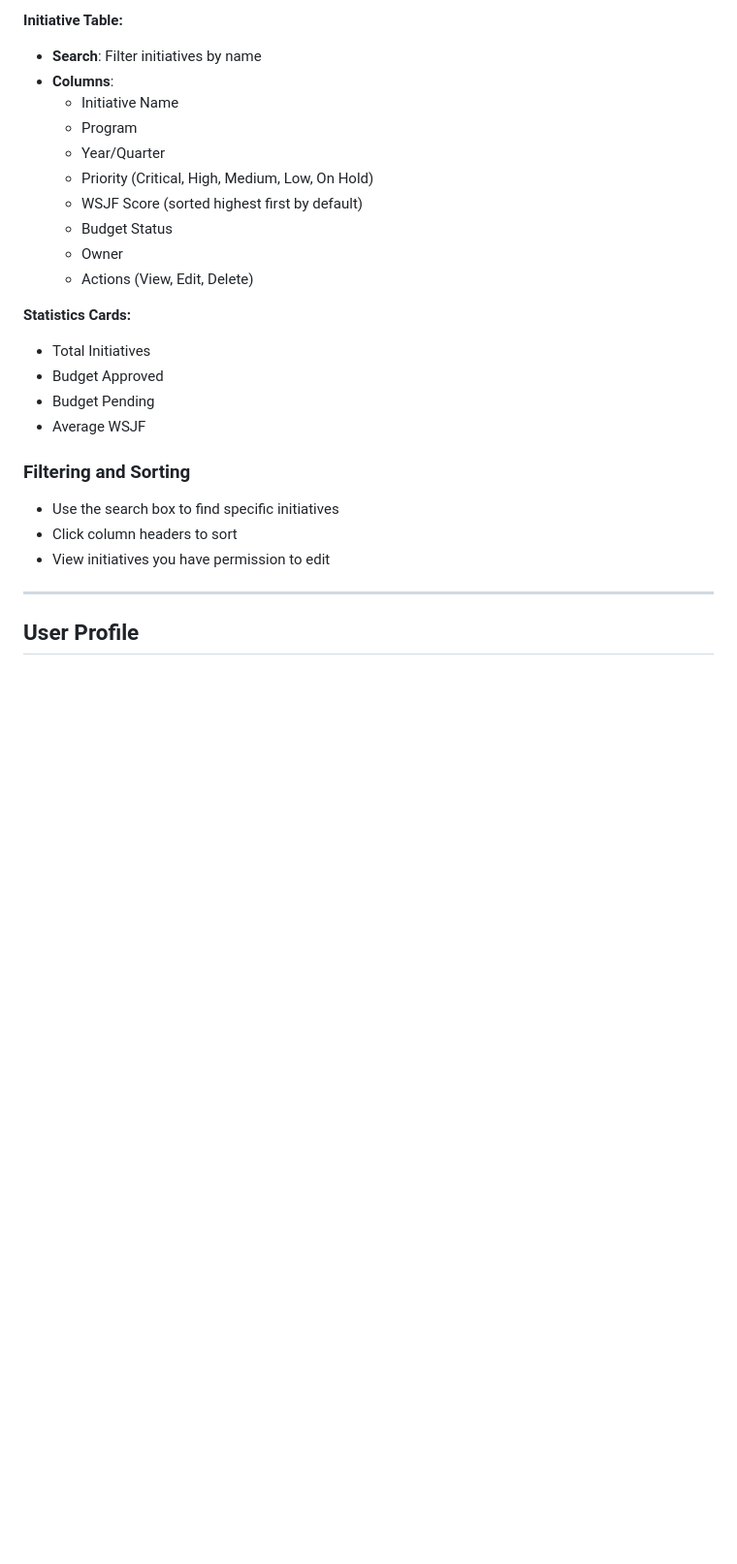
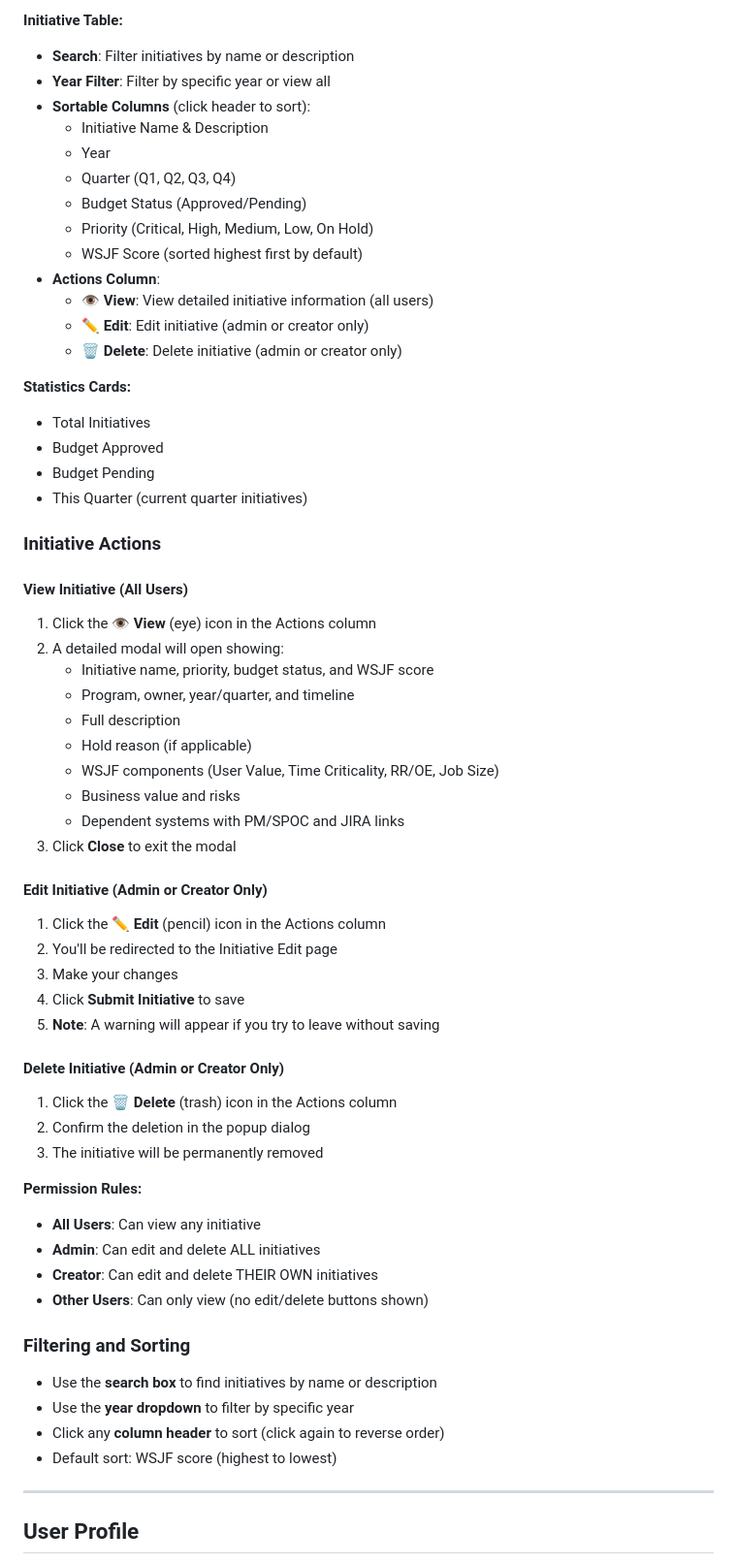
Before and after one commit to gdbansal/carelonrx-roadmap, a Markdown page: frontend/assets/CarelonRx-Roadmap-User-Guide.md, the part around one of its changes. Shown at 97% size. Rendered like a GitHub page; blank space fills up the shorter version.

Commit message:
Update User Guide with new features: view/edit/delete actions, permissions, unsaved changes warning, and security documentation

```diff
--- a/frontend/assets/CarelonRx-Roadmap-User-Guide.md
+++ b/frontend/assets/CarelonRx-Roadmap-User-Guide.md
@@ -113,27 +113,63 @@ The Dashboard is your main hub for viewing and managing initiatives.
   - Click to access "My Profile" or "Logout"
 
 **Initiative Table:**
-- **Search**: Filter initiatives by name
-- **Columns**:
-  - Initiative Name
-  - Program
-  - Year/Quarter
+- **Search**: Filter initiatives by name or description
+- **Year Filter**: Filter by specific year or view all
+- **Sortable Columns** (click header to sort):
+  - Initiative Name & Description
+  - Year
+  - Quarter (Q1, Q2, Q3, Q4)
+  - Budget Status (Approved/Pending)
   - Priority (Critical, High, Medium, Low, On Hold)
   - WSJF Score (sorted highest first by default)
-  - Budget Status
-  - Owner
-  - Actions (View, Edit, Delete)
+- **Actions Column**:
+  - 👁️ **View**: View detailed initiative information (all users)
+  - ✏️ **Edit**: Edit initiative (admin or creator only)
+  - 🗑️ **Delete**: Delete initiative (admin or creator only)
 
 **Statistics Cards:**
 - Total Initiatives
 - Budget Approved
 - Budget Pending
-- Average WSJF
+- This Quarter (current quarter initiatives)
+
+### Initiative Actions
+
+#### View Initiative (All Users)
+1. Click the 👁️ **View** (eye) icon in the Actions column
+2. A detailed modal will open showing:
+   - Initiative name, priority, budget status, and WSJF score
+   - Program, owner, year/quarter, and timeline
+   - Full description
+   - Hold reason (if applicable)
+   - WSJF components (User Value, Time Criticality, RR/OE, Job Size)
+   - Business value and risks
+   - Dependent systems with PM/SPOC and JIRA links
+3. Click **Close** to exit the modal
+
+#### Edit Initiative (Admin or Creator Only)
+1. Click the ✏️ **Edit** (pencil) icon in the Actions column
+2. You'll be redirected to the Initiative Edit page
+3. Make your changes
+4. Click **Submit Initiative** to save
+5. **Note**: A warning will appear if you try to leave without saving
+
+#### Delete Initiative (Admin or Creator Only)
+1. Click the 🗑️ **Delete** (trash) icon in the Actions column
+2. Confirm the deletion in the popup dialog
+3. The initiative will be permanently removed
+
+**Permission Rules:**
+- **All Users**: Can view any initiative
+- **Admin**: Can edit and delete ALL initiatives
+- **Creator**: Can edit and delete THEIR OWN initiatives
+- **Other Users**: Can only view (no edit/delete buttons shown)
 
 ### Filtering and Sorting
-- Use the search box to find specific initiatives
-- Click column headers to sort
-- View initiatives you have permission to edit
+- Use the **search box** to find initiatives by name or description
+- Use the **year dropdown** to filter by specific year
+- Click any **column header** to sort (click again to reverse order)
+- Default sort: WSJF score (highest to lowest)
 
 ---
 
```
Also changed, not shown: other parts of frontend/assets/CarelonRx-Roadmap-User-Guide.md (+108 -4 lines).
